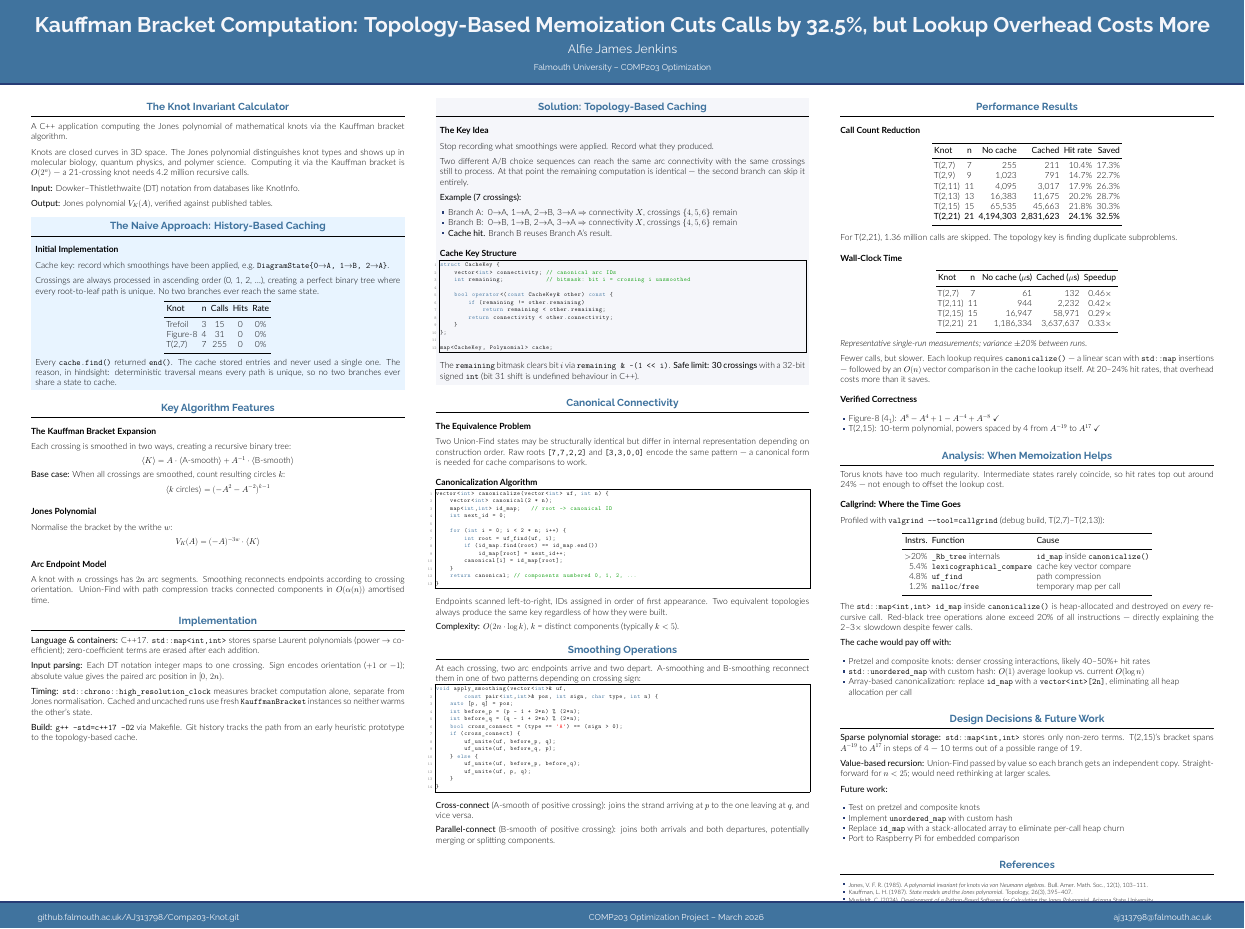
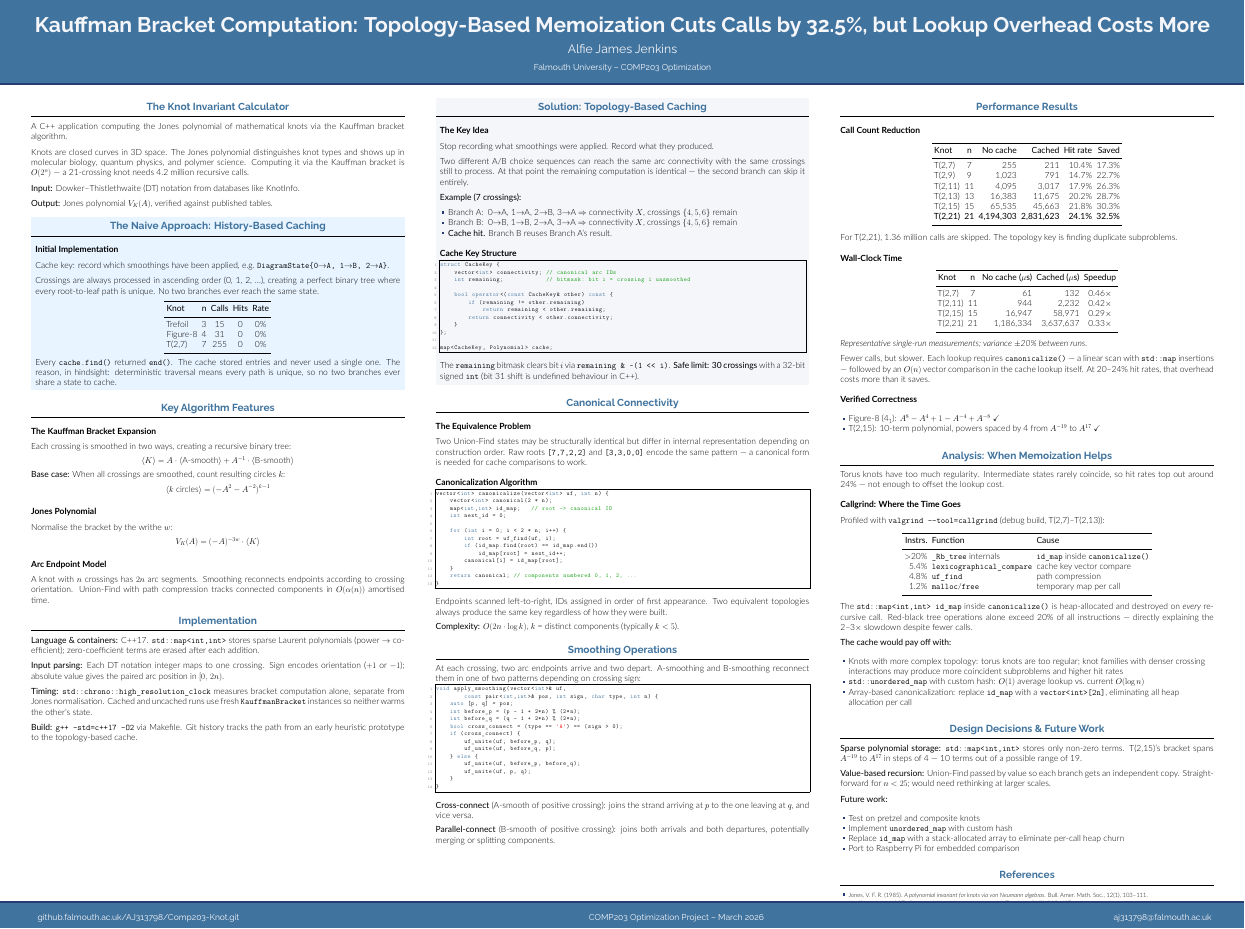
Before and after one commit to AlfieMoon21/Knot-Invariant-Calculator, a LaTeX poster (docs/University_of_Lethbridge_unofficial_poster_template/poster.tex): the whole page. The pictures show the PDF file docs/University_of_Lethbridge_unofficial_poster_template/poster.pdf that the author committed with the source.

Commit message:
Soften pretzel knot claims; add callgrind profiling results to poster and docs
  - Remove pretzel test case: 9_1 (P(-1)x9) is topologically T(2,9) with a
    different DT encoding, yielding 0% hits vs 14.7% for T(2,9) — shows cache
    performance is encoding-sensitive, not just topology-sensitive
  - Update poster and DEVELOPMENT.md: replace speculative "40-50% hit rates for
    pretzel knots" with honest observation that torus knot regularity is the
    limiting factor and hit rates depend on DT labeling
  - Add Valgrind callgrind profiling section to poster Analysis block and
    DEVELOPMENT.md: id_map inside canonicalize() accounts for >20% of all
    instructions due to per-call heap allocation; vector key compare adds 5.4%
  - Update future work: replace "profile with Valgrind" (done) with concrete
    array-based canonicalization fix
  - Add Makefile targets: knot_calc_debug and profile

```diff
--- a/docs/University_of_Lethbridge_unofficial_poster_template/poster.tex
+++ b/docs/University_of_Lethbridge_unofficial_poster_template/poster.tex
@@ -337,7 +337,7 @@ void apply_smoothing(vector<int>& uf,
     \vspace{0.1cm}
     \textbf{The cache would pay off with:}
     \begin{itemize}\setlength\itemsep{0pt}
-      \item Pretzel and composite knots: denser crossing interactions, likely 40--50\%+ hit rates
+      \item Knots with more complex topology: torus knots are too regular; knot families with denser crossing interactions may produce more coincident subproblems and higher hit rates
       \item \texttt{std::unordered\_map} with custom hash: $O(1)$ average lookup vs.\ current $O(\log n)$
       \item Array-based canonicalization: replace \texttt{id\_map} with a \texttt{vector<int>[2n]}, eliminating all heap allocation per call
     \end{itemize}
```
Also changed, not shown: docs/DEVELOPMENT.md (+1 -1 lines), docs/University_of_Lethbridge_unofficial_poster_template/poster.pdf, 5 other files.
